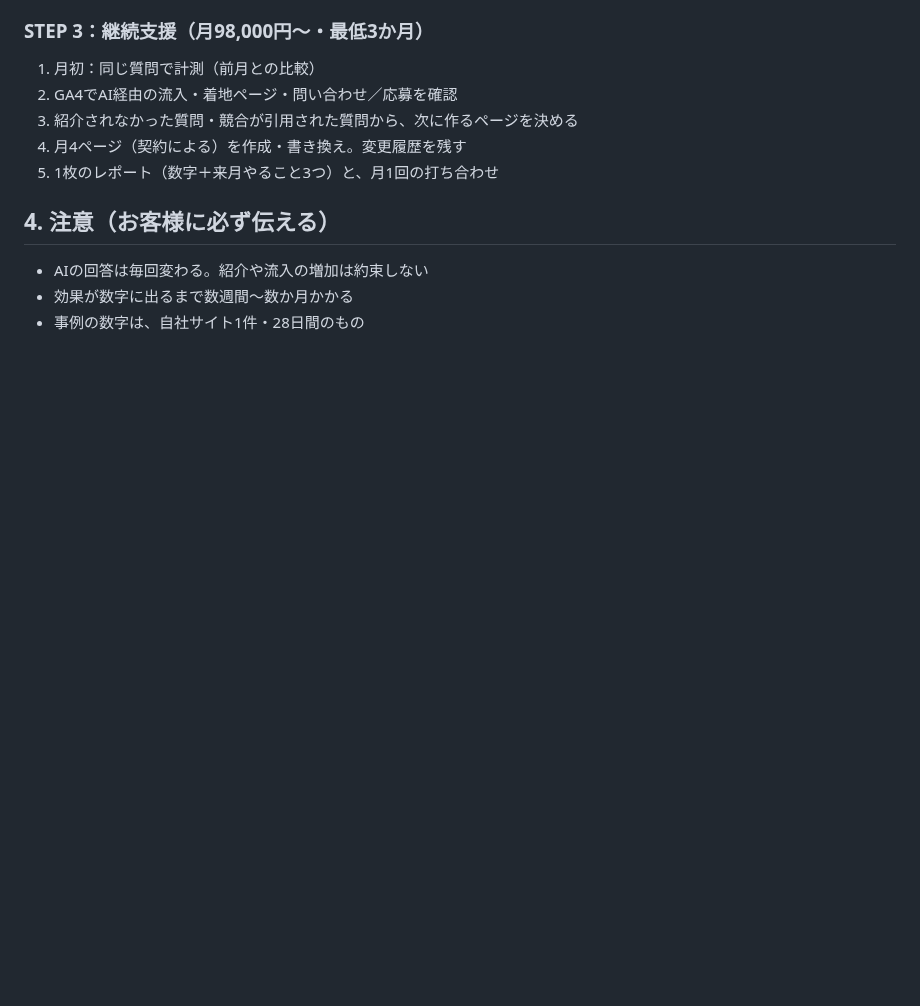
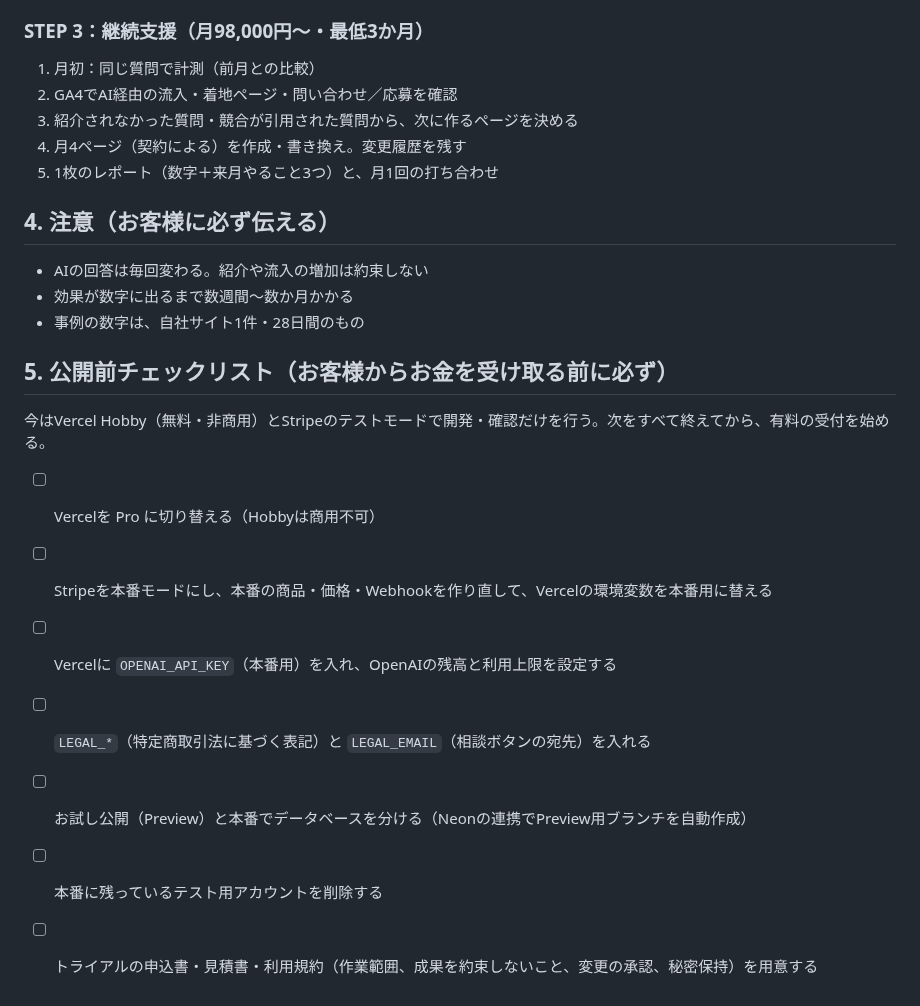
Before and after one commit to okonomidonn/test, a Markdown page: geo/web/料金と進め方.md, the part around the change. Drawn GitHub-style; blank space fills up the shorter version.

Commit message:
公開前チェックリストを追加（Vercel Pro・Stripe本番など）
Co-Authored-By: Claude Opus 5.5 <noreply@anthropic.com>
Claude-Session: https://claude.ai/code/session_01Th8iNbFkn2KLL5wKS71adU

```diff
--- a/geo/web/料金と進め方.md
+++ b/geo/web/料金と進め方.md
@@ -114,3 +114,13 @@
 - AIの回答は毎回変わる。紹介や流入の増加は約束しない
 - 効果が数字に出るまで数週間〜数か月かかる
 - 事例の数字は、自社サイト1件・28日間のもの
+
+## 5. 公開前チェックリスト（お客様からお金を受け取る前に必ず）
+今はVercel Hobby（無料・非商用）とStripeのテストモードで開発・確認だけを行う。次をすべて終えてから、有料の受付を始める。
+- [ ] Vercelを Pro に切り替える（Hobbyは商用不可）
+- [ ] Stripeを本番モードにし、本番の商品・価格・Webhookを作り直して、Vercelの環境変数を本番用に替える
+- [ ] Vercelに `OPENAI_API_KEY`（本番用）を入れ、OpenAIの残高と利用上限を設定する
+- [ ] `LEGAL_*`（特定商取引法に基づく表記）と `LEGAL_EMAIL`（相談ボタンの宛先）を入れる
+- [ ] お試し公開（Preview）と本番でデータベースを分ける（Neonの連携でPreview用ブランチを自動作成）
+- [ ] 本番に残っているテスト用アカウントを削除する
+- [ ] トライアルの申込書・見積書・利用規約（作業範囲、成果を約束しないこと、変更の承認、秘密保持）を用意する
```
